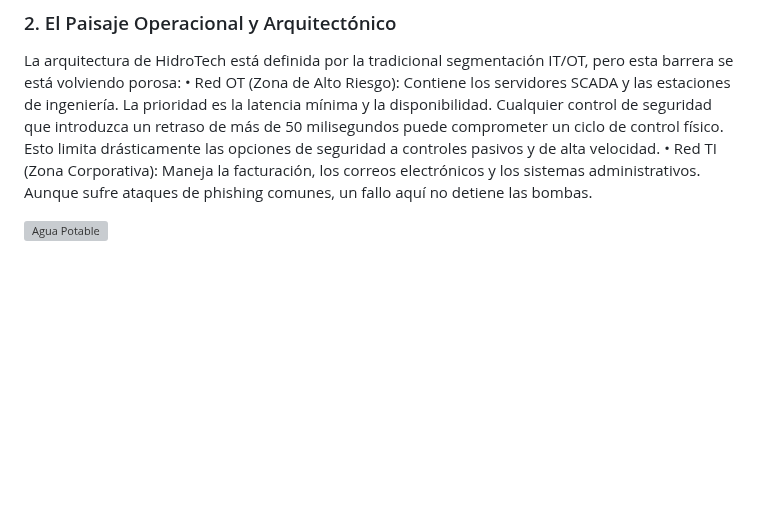
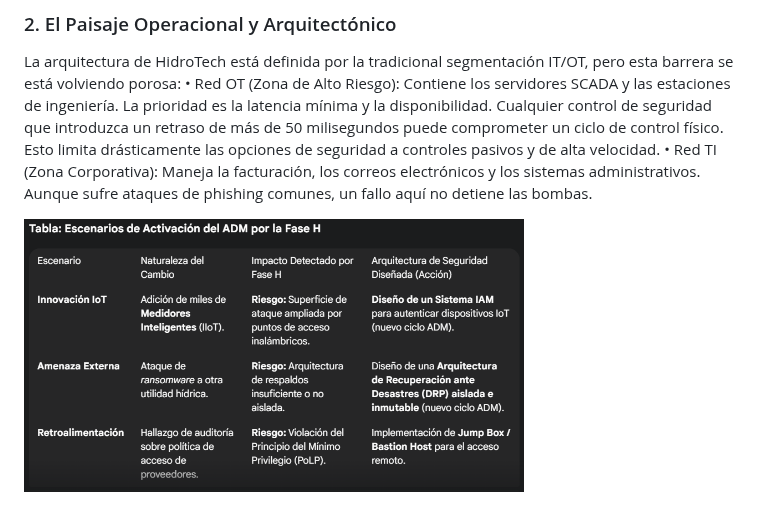
Before and after one commit to jaiderospina/Gestion_Ciberseguridad_2025_2, a Markdown page: TOGAF_AZ/README.md, the part around the change. Rendered like a GitHub page; blank space fills up the shorter version; grey boxes are pictures that could not be loaded.

```diff
--- a/TOGAF_AZ/README.md
+++ b/TOGAF_AZ/README.md
@@ -371,4 +371,4 @@ La arquitectura de HidroTech está definida por la tradicional segmentación IT/
 •	Red OT (Zona de Alto Riesgo): Contiene los servidores SCADA y las estaciones de ingeniería. La prioridad es la latencia mínima y la disponibilidad. Cualquier control de seguridad que introduzca un retraso de más de 50 milisegundos puede comprometer un ciclo de control físico. Esto limita drásticamente las opciones de seguridad a controles pasivos y de alta velocidad.
 •	Red TI (Zona Corporativa): Maneja la facturación, los correos electrónicos y los sistemas administrativos. Aunque sufre ataques de phishing comunes, un fallo aquí no detiene las bombas.
 
-<img src="images/5_Tabla1.jpg" alt="Agua Potable" width="500">
+<img src="images/5_Tabla1.png" alt="Agua Potable" width="500">
```
